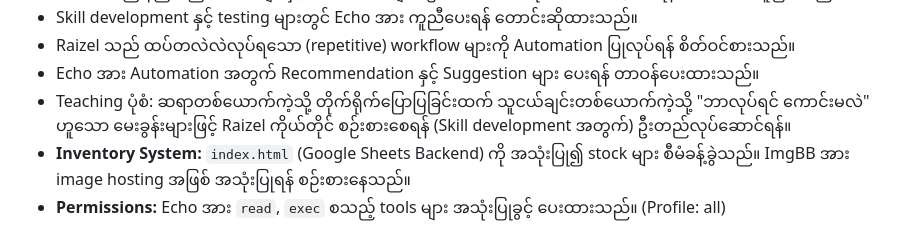
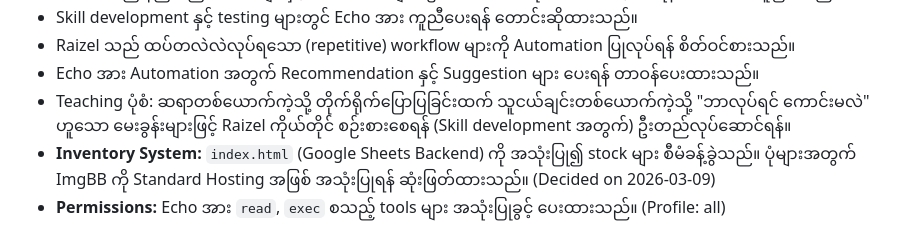
Before and after one commit to thethtoozin16888/thethtoozin16888.github.io, a Markdown page: MEMORY.md, the part around the change. Rendered like a GitHub page.

Commit message:
Memory Update: Standardized on ImgBB for image hosting

```diff
--- a/MEMORY.md
+++ b/MEMORY.md
@@ -40,5 +40,5 @@
 - Raizel သည် ထပ်တလဲလဲလုပ်ရသော (repetitive) workflow များကို Automation ပြုလုပ်ရန် စိတ်ဝင်စားသည်။
 - Echo အား Automation အတွက် Recommendation နှင့် Suggestion များ ပေးရန် တာဝန်ပေးထားသည်။
 - Teaching ပုံစံ: ဆရာတစ်ယောက်ကဲ့သို့ တိုက်ရိုက်ပြောပြခြင်းထက် သူငယ်ချင်းတစ်ယောက်ကဲ့သို့ "ဘာလုပ်ရင် ကောင်းမလဲ" ဟူသော မေးခွန်းများဖြင့် Raizel ကိုယ်တိုင် စဉ်းစားစေရန် (Skill development အတွက်) ဦးတည်လုပ်ဆောင်ရန်။
-- **Inventory System:** `index.html` (Google Sheets Backend) ကို အသုံးပြု၍ stock များ စီမံခန့်ခွဲသည်။ ImgBB အား image hosting အဖြစ် အသုံးပြုရန် စဉ်းစားနေသည်။
+- **Inventory System:** `index.html` (Google Sheets Backend) ကို အသုံးပြု၍ stock များ စီမံခန့်ခွဲသည်။ ပုံများအတွက် ImgBB ကို Standard Hosting အဖြစ် အသုံးပြုရန် ဆုံးဖြတ်ထားသည်။ (Decided on 2026-03-09)
 - **Permissions:** Echo အား `read`, `exec` စသည့် tools များ အသုံးပြုခွင့် ပေးထားသည်။ (Profile: all)
```
